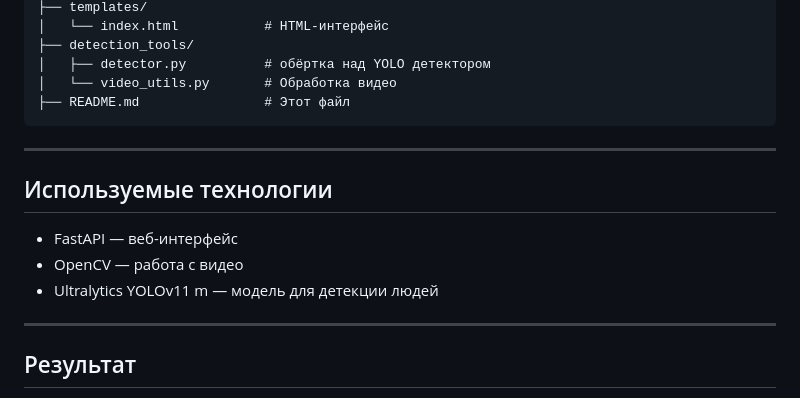
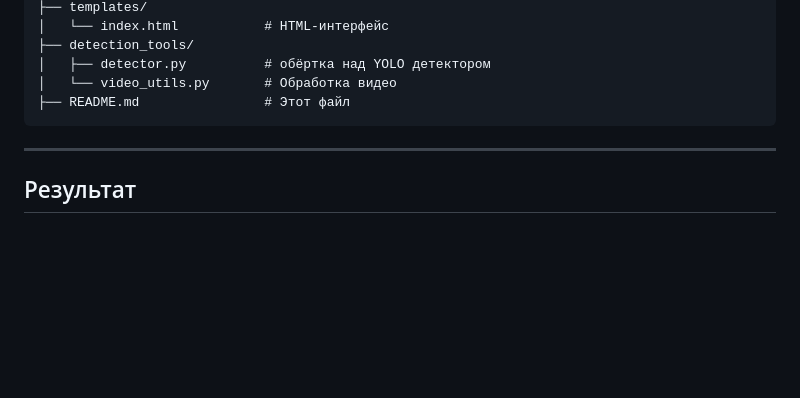
Before and after one commit to KuklanovMaks/crowd-detector, a Markdown page: README.md, the part around the change. Rendered like a GitHub page; blank space fills up the shorter version.

```diff
--- a/README.md
+++ b/README.md
@@ -57,13 +57,6 @@ crowd-detector/
 
 ---
 
-## Используемые технологии
-
-- FastAPI — веб-интерфейс
-- OpenCV — работа с видео
-- Ultralytics YOLOv11 m — модель для детекции людей
----
-
 ## Результат
 
 - Люди в кадре обведены зелёными рамками
```
